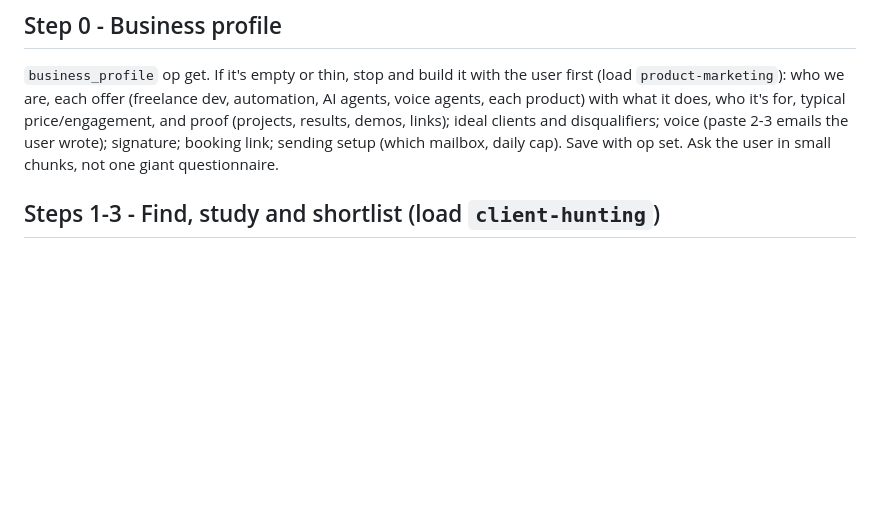
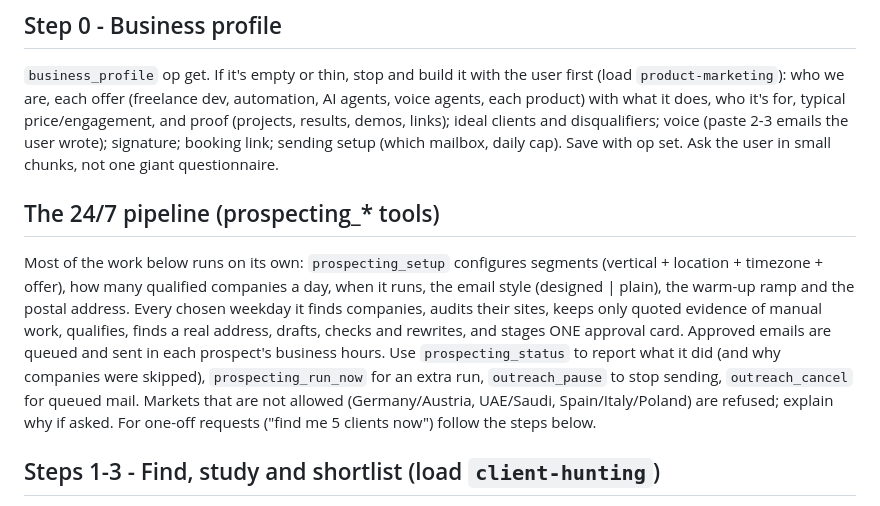
Before and after one commit to atharvb7/friday, a Markdown page: skills/business-development/SKILL.md, the part around the change. Rendered like a GitHub page; blank space fills up the shorter version.

Commit message:
business-development skill: describe the 24/7 prospecting pipeline and its tools
Co-Authored-By: Claude Opus 5.5 <noreply@anthropic.com>

```diff
--- a/skills/business-development/SKILL.md
+++ b/skills/business-development/SKILL.md
@@ -37,6 +37,17 @@ who we are, each offer (freelance dev, automation, AI agents, voice agents, each
 for, typical price/engagement, and proof (projects, results, demos, links); ideal clients and disqualifiers; voice
 (paste 2-3 emails the user wrote); signature; booking link; sending setup (which mailbox, daily cap). Save with op set.
 Ask the user in small chunks, not one giant questionnaire.
+
+## The 24/7 pipeline (prospecting_* tools)
+
+Most of the work below runs on its own: `prospecting_setup` configures segments (vertical + location + timezone + offer),
+how many qualified companies a day, when it runs, the email style (designed | plain), the warm-up ramp and the postal
+address. Every chosen weekday it finds companies, audits their sites, keeps only quoted evidence of manual work,
+qualifies, finds a real address, drafts, checks and rewrites, and stages ONE approval card. Approved emails are queued
+and sent in each prospect's business hours. Use `prospecting_status` to report what it did (and why companies were
+skipped), `prospecting_run_now` for an extra run, `outreach_pause` to stop sending, `outreach_cancel` for queued mail.
+Markets that are not allowed (Germany/Austria, UAE/Saudi, Spain/Italy/Poland) are refused; explain why if asked.
+For one-off requests ("find me 5 clients now") follow the steps below.
 
 ## Steps 1-3 - Find, study and shortlist (load `client-hunting`)
 
```
